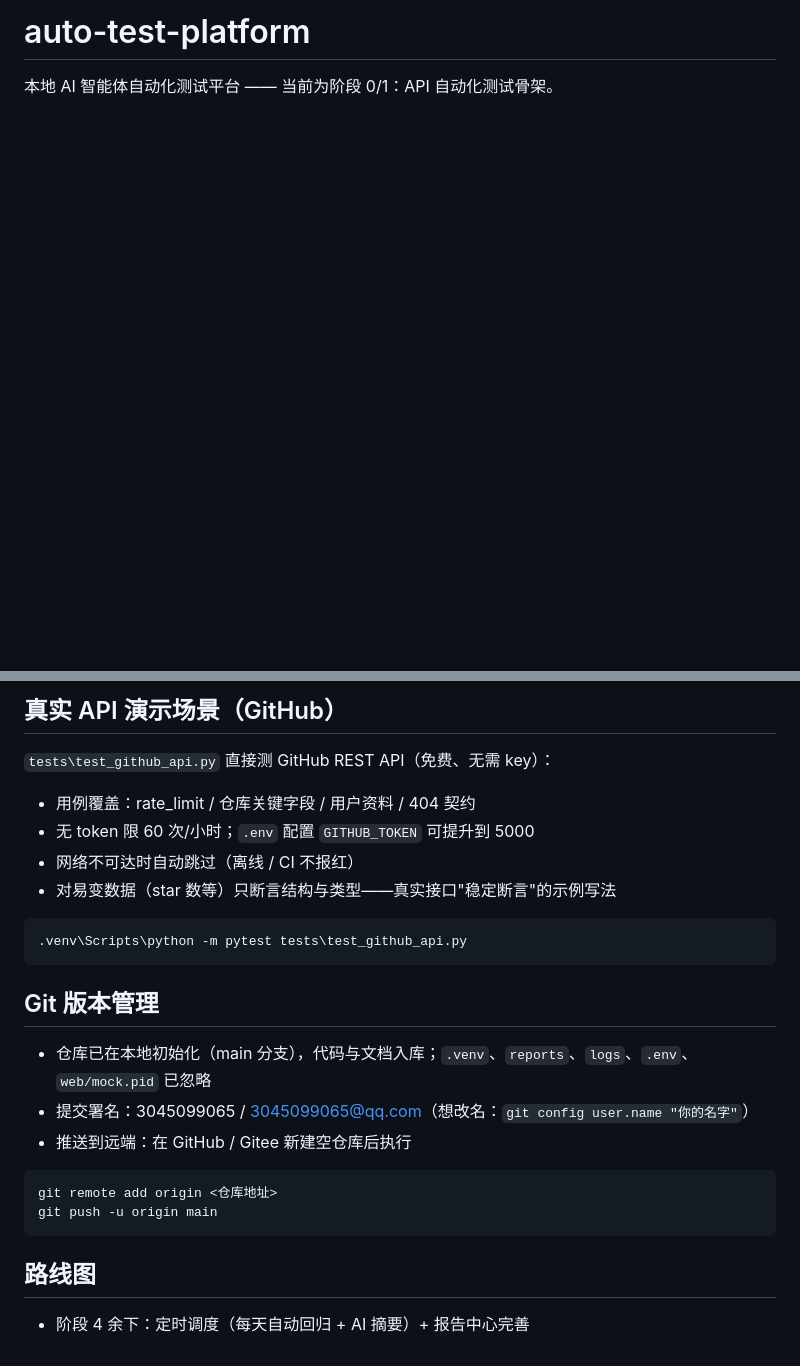
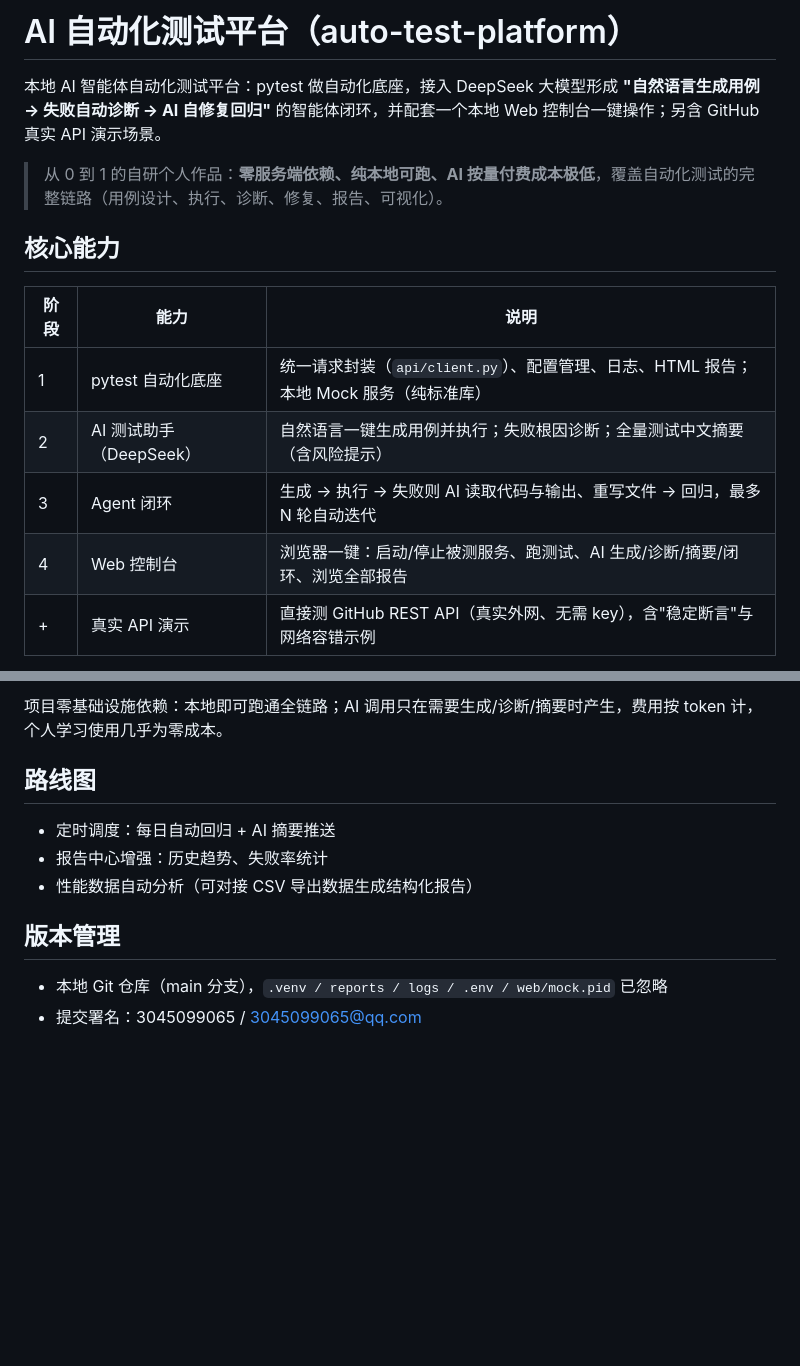
Before and after one commit to XL-liuyan/AI-test, a Markdown page: README.md, 2 parts joined by grey strips. Rendered like a GitHub page; blank space fills up the shorter version.

Commit message:
docs: README 升级为作品级（架构图、核心能力、验证结果、快速体验）

````diff
--- a/README.md
+++ b/README.md
@@ -1,3 +1,16 @@
-# auto-test-platform
+# AI 自动化测试平台（auto-test-platform）
 
-本地 AI 智能体自动化测试平台 —— 当前为阶段 0/1：API 自动化测试骨架。
+本地 AI 智能体自动化测试平台：pytest 做自动化底座，接入 DeepSeek 大模型形成 **"自然语言生成用例 → 失败自动诊断 → AI 自修复回归"** 的智能体闭环，并配套一个本地 Web 控制台一键操作；另含 GitHub 真实 API 演示场景。
+
+> 从 0 到 1 的自研个人作品：**零服务端依赖、纯本地可跑、AI 按量付费成本极低**，覆盖自动化测试的完整链路（用例设计、执行、诊断、修复、报告、可视化）。
+
+## 核心能力
+
+| 阶段 | 能力 | 说明 |
+|---|---|---|
+| 1 | pytest 自动化底座 | 统一请求封装（`api/client.py`）、配置管理、日志、HTML 报告；本地 Mock 服务（纯标准库） |
+| 2 | AI 测试助手（DeepSeek） | 自然语言一键生成用例并执行；失败根因诊断；全量测试中文摘要（含风险提示） |
+| 3 | Agent 闭环 | 生成 → 执行 → 失败则 AI 读取代码与输出、重写文件 → 回归，最多 N 轮自动迭代 |
+| 4 | Web 控制台 | 浏览器一键：启动/停止被测服务、跑测试、AI 生成/诊断/摘要/闭环、浏览全部报告 |
+| + | 真实 API 演示 | 直接测 GitHub REST API（真实外网、无需 key），含"稳定断言"与网络容错示例 |
+
@@ -91,27 +113,12 @@ D:\auto-test-platform\
-## 真实 API 演示场景（GitHub）
-
-`tests\test_github_api.py` 直接测 GitHub REST API（免费、无需 key）：
-
-- 用例覆盖：rate_limit / 仓库关键字段 / 用户资料 / 404 契约
-- 无 token 限 60 次/小时；`.env` 配置 `GITHUB_TOKEN` 可提升到 5000
-- 网络不可达时自动跳过（离线 / CI 不报红）
-- 对易变数据（star 数等）只断言结构与类型——真实接口"稳定断言"的示例写法
-
-```
-.venv\Scripts\python -m pytest tests\test_github_api.py
-```
-
-## Git 版本管理
-
-- 仓库已在本地初始化（main 分支），代码与文档入库；`.venv`、`reports`、`logs`、`.env`、`web/mock.pid` 已忽略
-- 提交署名：3045099065 / 3045099065@qq.com（想改名：`git config user.name "你的名字"`）
-- 推送到远端：在 GitHub / Gitee 新建空仓库后执行
-
-```
-git remote add origin <仓库地址>
-git push -u origin main
-```
+项目零基础设施依赖：本地即可跑通全链路；AI 调用只在需要生成/诊断/摘要时产生，费用按 token 计，个人学习使用几乎为零成本。
 
 ## 路线图
 
-- 阶段 4 余下：定时调度（每天自动回归 + AI 摘要）+ 报告中心完善
+- 定时调度：每日自动回归 + AI 摘要推送
+- 报告中心增强：历史趋势、失败率统计
+- 性能数据自动分析（可对接 CSV 导出数据生成结构化报告）
+
+## 版本管理
+
+- 本地 Git 仓库（main 分支），`.venv / reports / logs / .env / web/mock.pid` 已忽略
+- 提交署名：3045099065 / 3045099065@qq.com
````
Also changed, not shown: other parts of README.md (+86 -77 lines).
